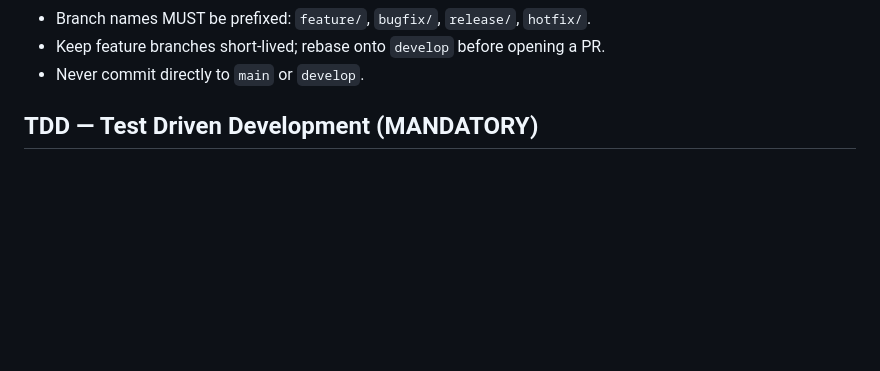
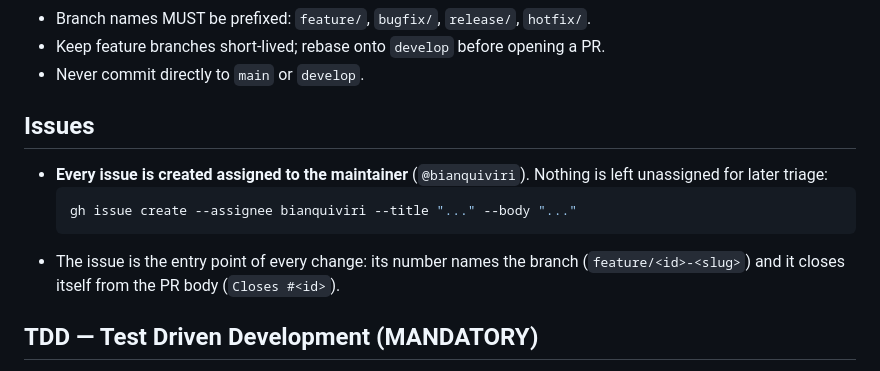
Before and after one commit to bianquiviri/taskflow, a Markdown page: AGENTS.md, the part around the change. GitHub-like rendering; blank space fills up the shorter version.

````diff
--- a/AGENTS.md
+++ b/AGENTS.md
@@ -33,6 +33,16 @@ main ─────────────────────────
 - Branch names MUST be prefixed: `feature/`, `bugfix/`, `release/`, `hotfix/`.
 - Keep feature branches short-lived; rebase onto `develop` before opening a PR.
 - Never commit directly to `main` or `develop`.
+
+## Issues
+
+- **Every issue is created assigned to the maintainer** (`@bianquiviri`). Nothing
+  is left unassigned for later triage:
+  ```sh
+  gh issue create --assignee bianquiviri --title "..." --body "..."
+  ```
+- The issue is the entry point of every change: its number names the branch
+  (`feature/<id>-<slug>`) and it closes itself from the PR body (`Closes #<id>`).
 
 ## TDD — Test Driven Development (MANDATORY)
 
````
Also changed, not shown: docs/DEVLOG.md (+15 -0 lines).
